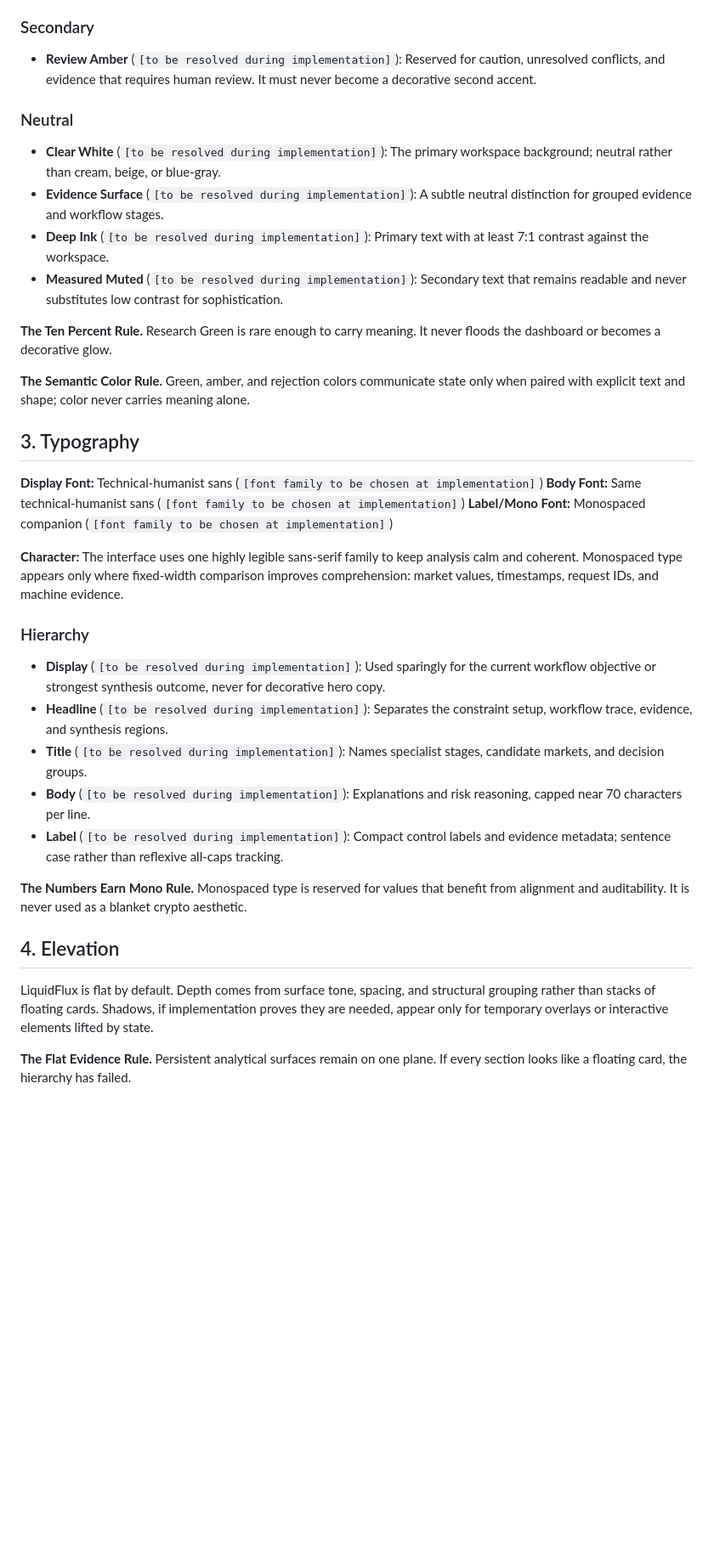
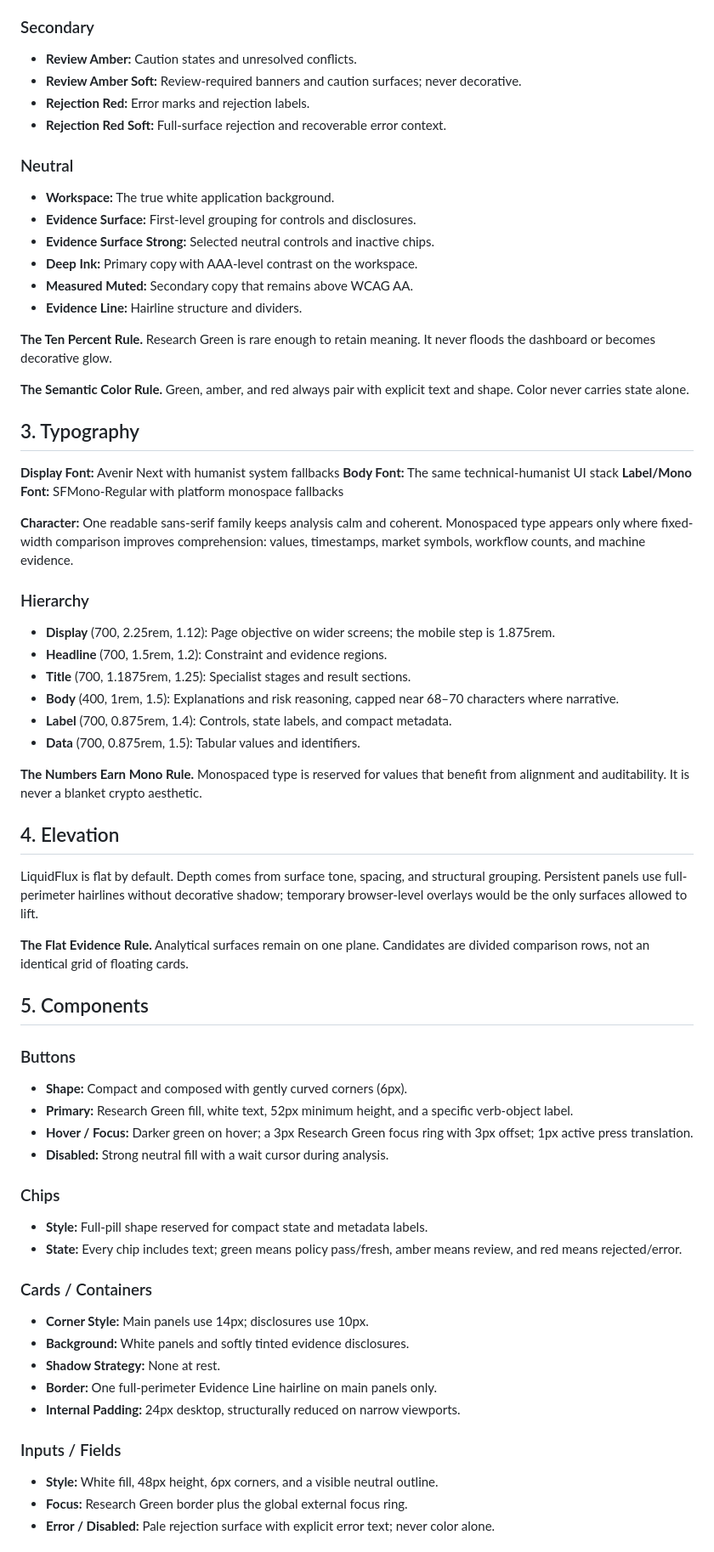
Before and after one commit to CasmanKaido/hyperdesk-scout, a Markdown page: DESIGN.md, the part around the change printed below. Shown: that part at 85% size. Rendered like a GitHub page; blank space fills up the shorter version.

```diff
--- a/DESIGN.md
+++ b/DESIGN.md
@@ -33,39 +124,74 @@ A restrained palette uses a pure white working surface, deep ink, and a consider
 
 ### Secondary
 
-- **Review Amber** (`[to be resolved during implementation]`): Reserved for caution, unresolved conflicts, and evidence that requires human review. It must never become a decorative second accent.
+- **Review Amber:** Caution states and unresolved conflicts.
+- **Review Amber Soft:** Review-required banners and caution surfaces; never decorative.
+- **Rejection Red:** Error marks and rejection labels.
+- **Rejection Red Soft:** Full-surface rejection and recoverable error context.
 
 ### Neutral
 
-- **Clear White** (`[to be resolved during implementation]`): The primary workspace background; neutral rather than cream, beige, or blue-gray.
-- **Evidence Surface** (`[to be resolved during implementation]`): A subtle neutral distinction for grouped evidence and workflow stages.
-- **Deep Ink** (`[to be resolved during implementation]`): Primary text with at least 7:1 contrast against the workspace.
-- **Measured Muted** (`[to be resolved during implementation]`): Secondary text that remains readable and never substitutes low contrast for sophistication.
+- **Workspace:** The true white application background.
+- **Evidence Surface:** First-level grouping for controls and disclosures.
+- **Evidence Surface Strong:** Selected neutral controls and inactive chips.
+- **Deep Ink:** Primary copy with AAA-level contrast on the workspace.
+- **Measured Muted:** Secondary copy that remains above WCAG AA.
+- **Evidence Line:** Hairline structure and dividers.
 
-**The Ten Percent Rule.** Research Green is rare enough to carry meaning. It never floods the dashboard or becomes a decorative glow.
+**The Ten Percent Rule.** Research Green is rare enough to retain meaning. It never floods the dashboard or becomes decorative glow.
 
-**The Semantic Color Rule.** Green, amber, and rejection colors communicate state only when paired with explicit text and shape; color never carries meaning alone.
+**The Semantic Color Rule.** Green, amber, and red always pair with explicit text and shape. Color never carries state alone.
 
 ## 3. Typography
 
-**Display Font:** Technical-humanist sans (`[font family to be chosen at implementation]`)
-**Body Font:** Same technical-humanist sans (`[font family to be chosen at implementation]`)
-**Label/Mono Font:** Monospaced companion (`[font family to be chosen at implementation]`)
+**Display Font:** Avenir Next with humanist system fallbacks
+**Body Font:** The same technical-humanist UI stack
+**Label/Mono Font:** SFMono-Regular with platform monospace fallbacks
 
-**Character:** The interface uses one highly legible sans-serif family to keep analysis calm and coherent. Monospaced type appears only where fixed-width comparison improves comprehension: market values, timestamps, request IDs, and machine evidence.
+**Character:** One readable sans-serif family keeps analysis calm and coherent. Monospaced type appears only where fixed-width comparison improves comprehension: values, timestamps, market symbols, workflow counts, and machine evidence.
 
 ### Hierarchy
 
-- **Display** (`[to be resolved during implementation]`): Used sparingly for the current workflow objective or strongest synthesis outcome, never for decorative hero copy.
-- **Headline** (`[to be resolved during implementation]`): Separates the constraint setup, workflow trace, evidence, and synthesis regions.
-- **Title** (`[to be resolved during implementation]`): Names specialist stages, candidate markets, and decision groups.
-- **Body** (`[to be resolved during implementation]`): Explanations and risk reasoning, capped near 70 characters per line.
-- **Label** (`[to be resolved during implementation]`): Compact control labels and evidence metadata; sentence case rather than reflexive all-caps tracking.
+- **Display** (700, 2.25rem, 1.12): Page objective on wider screens; the mobile step is 1.875rem.
+- **Headline** (700, 1.5rem, 1.2): Constraint and evidence regions.
+- **Title** (700, 1.1875rem, 1.25): Specialist stages and result sections.
+- **Body** (400, 1rem, 1.5): Explanations and risk reasoning, capped near 68–70 characters where narrative.
+- **Label** (700, 0.875rem, 1.4): Controls, state labels, and compact metadata.
+- **Data** (700, 0.875rem, 1.5): Tabular values and identifiers.
 
-**The Numbers Earn Mono Rule.** Monospaced type is reserved for values that benefit from alignment and auditability. It is never used as a blanket crypto aesthetic.
+**The Numbers Earn Mono Rule.** Monospaced type is reserved for values that benefit from alignment and auditability. It is never a blanket crypto aesthetic.
 
 ## 4. Elevation
 
-LiquidFlux is flat by default. Depth comes from surface tone, spacing, and structural grouping rather than stacks of floating cards. Shadows, if implementation proves they are needed, appear only for temporary overlays or interactive elements lifted by state.
+LiquidFlux is flat by default. Depth comes from surface tone, spacing, and structural grouping. Persistent panels use full-perimeter hairlines without decorative shadow; temporary browser-level overlays would be the only surfaces allowed to lift.
 
-**The Flat Evidence Rule.** Persistent analytical surfaces remain on one plane. If every section looks like a floating card, the hierarchy has failed.
+**The Flat Evidence Rule.** Analytical surfaces remain on one plane. Candidates are divided comparison rows, not an identical grid of floating cards.
+
+## 5. Components
+
+### Buttons
+
+- **Shape:** Compact and composed with gently curved corners (6px).
+- **Primary:** Research Green fill, white text, 52px minimum height, and a specific verb-object label.
+- **Hover / Focus:** Darker green on hover; a 3px Research Green focus ring with 3px offset; 1px active press translation.
+- **Disabled:** Strong neutral fill with a wait cursor during analysis.
+
+### Chips
+
+- **Style:** Full-pill shape reserved for compact state and metadata labels.
+- **State:** Every chip includes text; green means policy pass/fresh, amber means review, and red means rejected/error.
+
+### Cards / Containers
+
+- **Corner Style:** Main panels use 14px; disclosures use 10px.
+- **Background:** White panels and softly tinted evidence disclosures.
+- **Shadow Strategy:** None at rest.
+- **Border:** One full-perimeter Evidence Line hairline on main panels only.
+- **Internal Padding:** 24px desktop, structurally reduced on narrow viewports.
+
+### Inputs / Fields
+
+- **Style:** White fill, 48px height, 6px corners, and a visible neutral outline.
+- **Focus:** Research Green border plus the global external focus ring.
+- **Error / Disabled:** Pale rejection surface with explicit error text; never color alone.
+
```
Also changed, not shown: other parts of DESIGN.md (+118 -16 lines), README.md (+18 -3 lines), ROADMAP.md (+8 -8 lines), assets/screenshots/dashboard-desktop.png (added), assets/screenshots/dashboard-mobile.png (added), assets/screenshots/dashboard-result.png (added), 11 other files.
